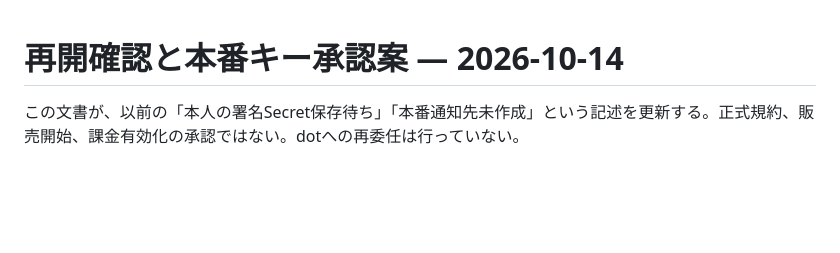
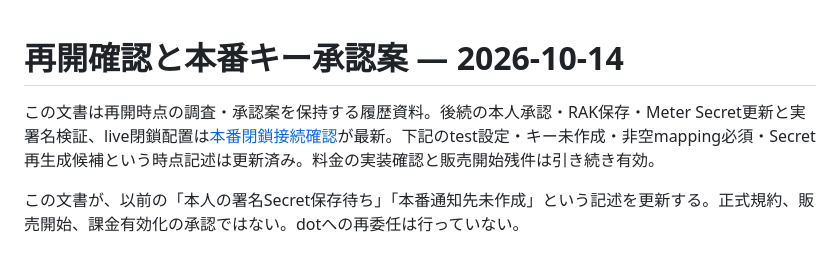
Before and after one commit to recalm-lab/api-cost-outcome-check, a Markdown page: docs/launch-readiness-2026-10-14.md, the part around the change. Drawn GitHub-style; blank space fills up the shorter version.

```diff
--- a/docs/launch-readiness-2026-10-14.md
+++ b/docs/launch-readiness-2026-10-14.md
@@ -1,4 +1,6 @@
 # 再開確認と本番キー承認案 — 2026-10-14
+
+この文書は再開時点の調査・承認案を保持する履歴資料。後続の本人承認・RAK保存・Meter Secret更新と実署名検証、live閉鎖配置は[本番閉鎖接続確認](live-connection-2026-10-14.md)が最新。下記のtest設定・キー未作成・非空mapping必須・Secret再生成候補という時点記述は更新済み。料金の実装確認と販売開始残件は引き続き有効。
 
 この文書が、以前の「本人の署名Secret保存待ち」「本番通知先未作成」という記述を更新する。正式規約、販売開始、課金有効化の承認ではない。dotへの再委任は行っていない。
 
```
Also changed, not shown: docs/live-connection-2026-10-14.md (+25 -2 lines), docs/test-closed-deployment-evidence.md (+1 -1 lines).
